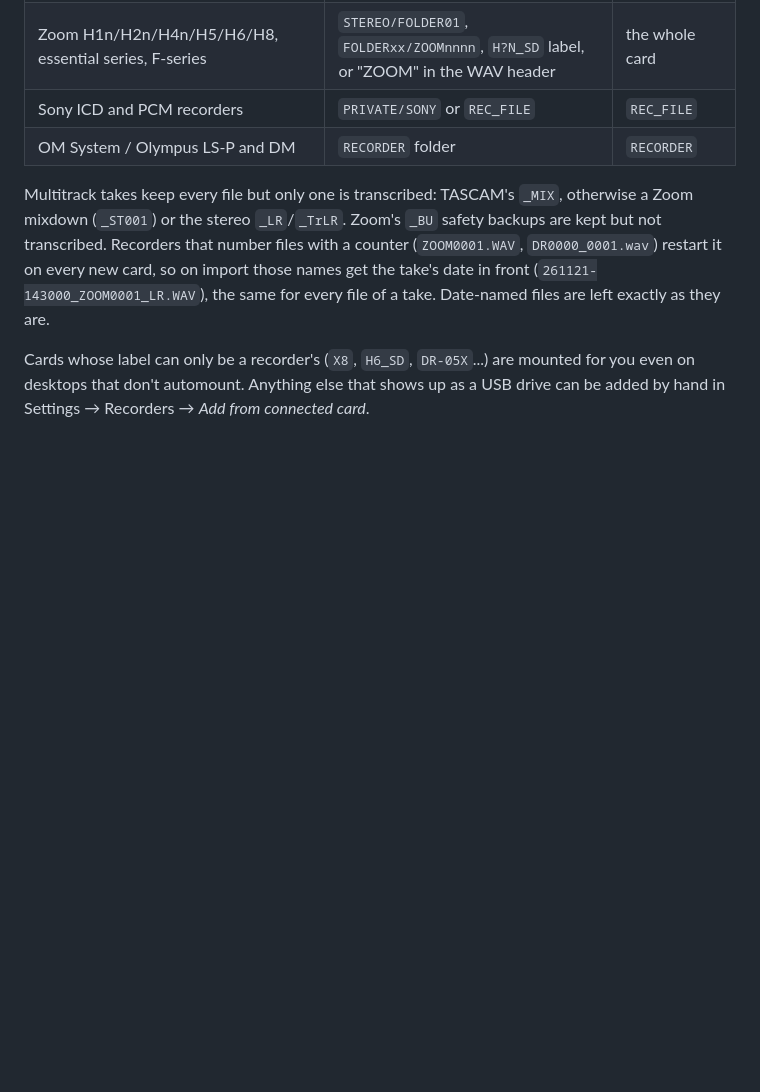
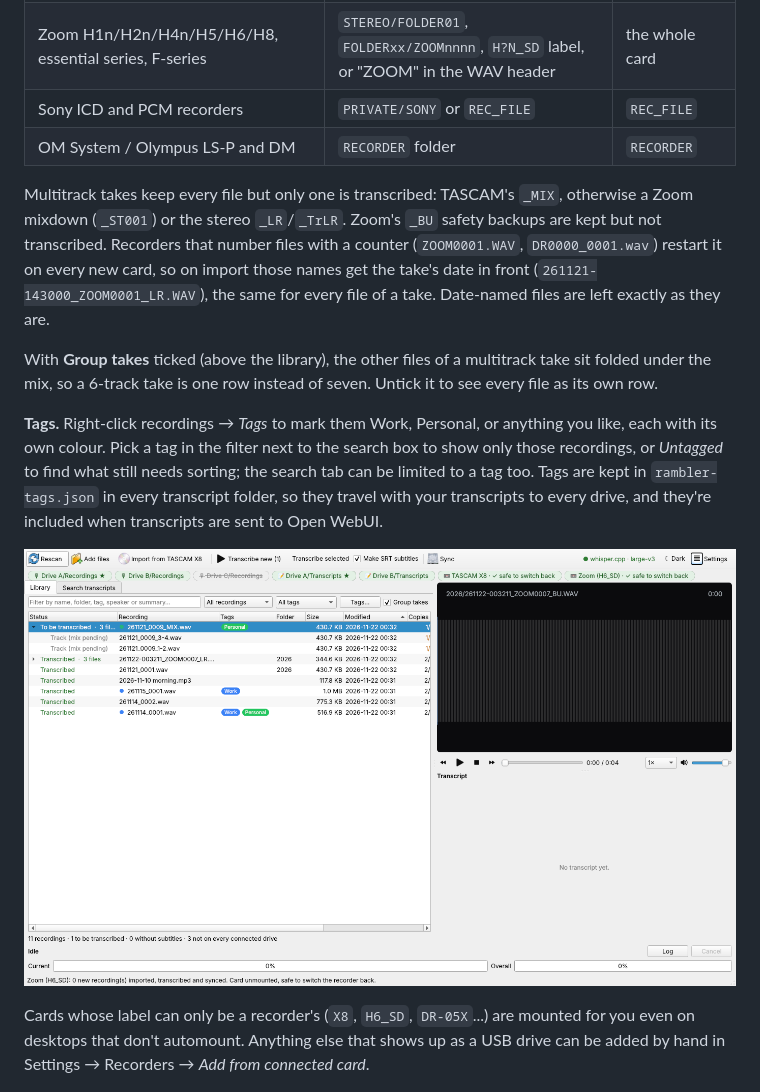
Before and after one commit to akh13/Rambler, a Markdown page: README.md, the part around the change. Rendered like a GitHub page; pictures changed too: docs/tags.png (added); blank space fills up the shorter version.

```diff
--- a/README.md
+++ b/README.md
@@ -116,6 +116,17 @@ that number files with a counter (`ZOOM0001.WAV`, `DR0000_0001.wav`) restart it
 import those names get the take's date in front (`261121-143000_ZOOM0001_LR.WAV`), the same for every file
 of a take. Date-named files are left exactly as they are.
 
+With **Group takes** ticked (above the library), the other files of a multitrack take sit folded under the
+mix, so a 6-track take is one row instead of seven. Untick it to see every file as its own row.
+
+**Tags.** Right-click recordings → *Tags* to mark them Work, Personal, or anything you like, each with its
+own colour. Pick a tag in the filter next to the search box to show only those recordings, or *Untagged*
+to find what still needs sorting; the search tab can be limited to a tag too. Tags are kept in
+`rambler-tags.json` in every transcript folder, so they travel with your transcripts to every drive, and
+they're included when transcripts are sent to Open WebUI.
+
+![Tags and grouped takes](docs/tags.png)
+
 Cards whose label can only be a recorder's (`X8`, `H6_SD`, `DR-05X`...) are mounted for you even on desktops
 that don't automount. Anything else that shows up as a USB drive can be added by hand in Settings →
 Recorders → *Add from connected card*.
```
Also changed, not shown: 8 other files.
